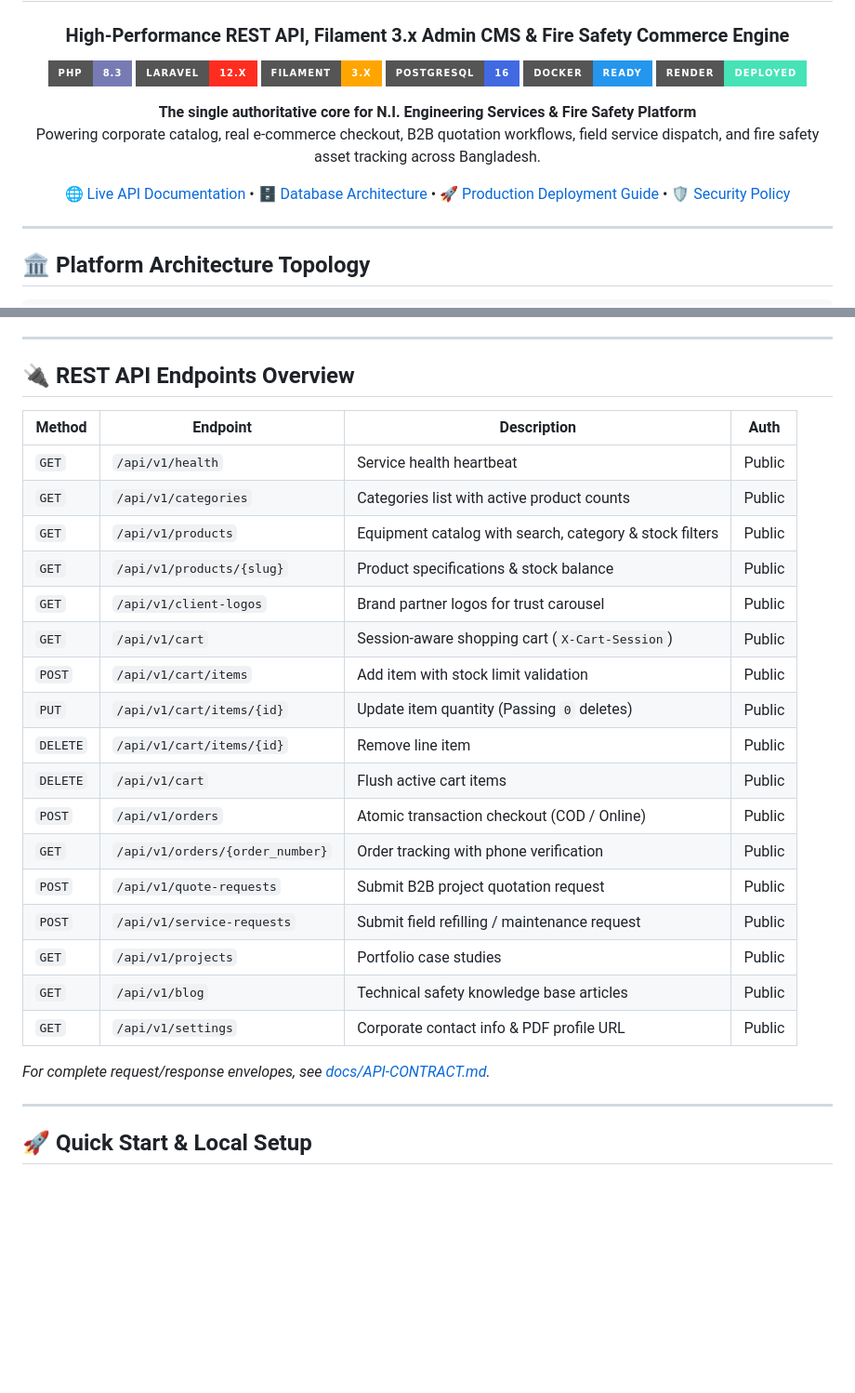
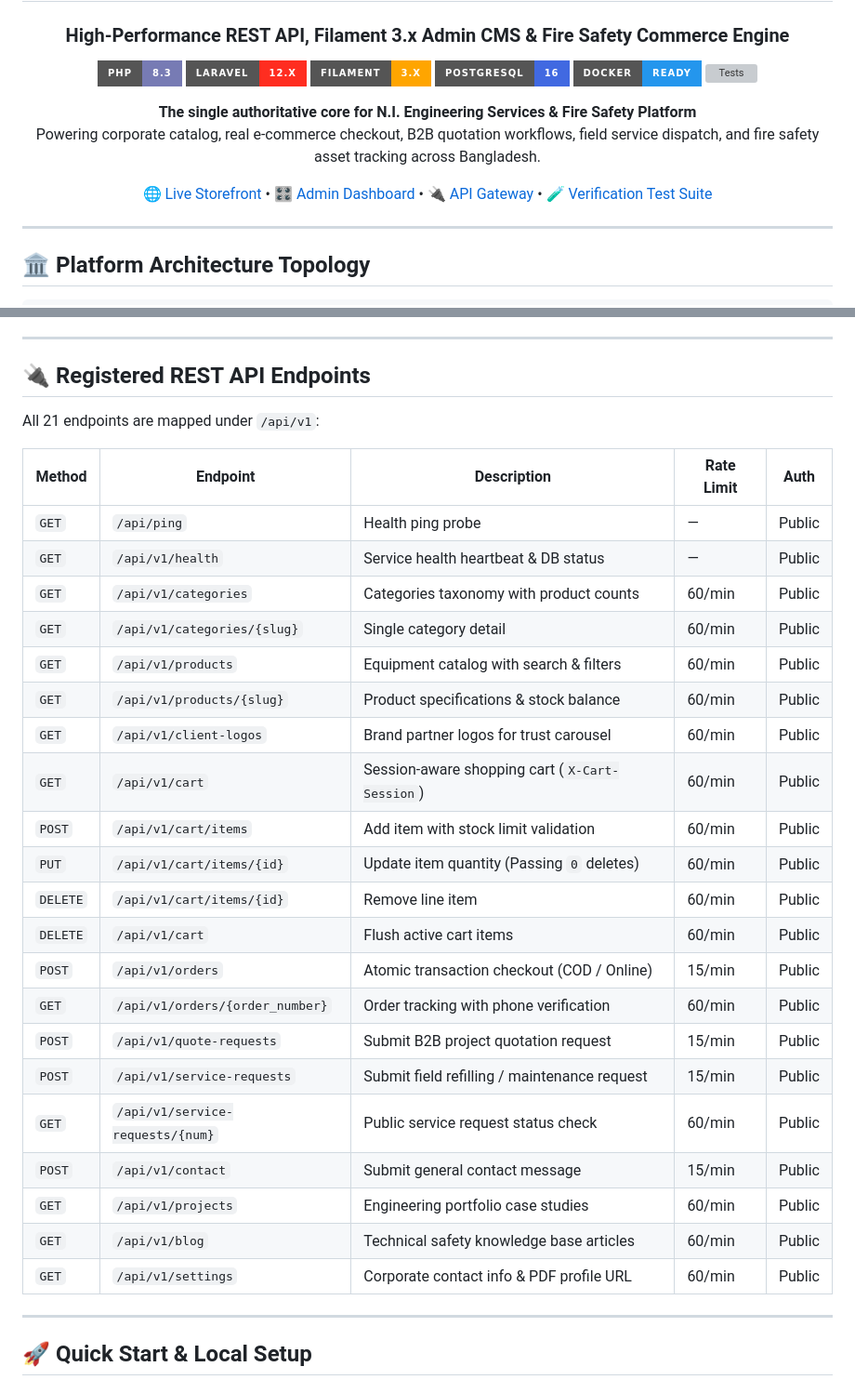
Before and after one commit to Naz365/backend_for_Nies, a Markdown page: README.md, 2 parts joined by grey strips. Shown at 93% size. Rendered like a GitHub page; badges without logos; blank space fills up the shorter version; grey boxes are pictures that could not be loaded.

Commit message:
docs(readme): update backend README with current 52-assertion test suite, API routes, and security hardening status

```diff
--- a/README.md
+++ b/README.md
@@ -8,14 +8,14 @@
 [![Filament](https://img.shields.io/badge/Filament-3.x-FFA500?style=for-the-badge&logo=filament&logoColor=white)](https://filamentphp.com)
 [![PostgreSQL](https://img.shields.io/badge/PostgreSQL-16-4169E1?style=for-the-badge&logo=postgresql&logoColor=white)](https://www.postgresql.org/)
 [![Docker](https://img.shields.io/badge/Docker-Ready-2496ED?style=for-the-badge&logo=docker&logoColor=white)](https://www.docker.com/)
-[![Render](https://img.shields.io/badge/Render-Deployed-46E3B7?style=for-the-badge&logo=render&logoColor=white)](https://render.com/)
+[![Tests](https://img.shields.io/badge/Automated_Tests-52%2F52_PASS-success?style=for-the-badge&logo=checkmarx&logoColor=white)](tests/verify_business_logic.php)
 
 <p align="center">
   <b>The single authoritative core for N.I. Engineering Services & Fire Safety Platform</b><br>
   Powering corporate catalog, real e-commerce checkout, B2B quotation workflows, field service dispatch, and fire safety asset tracking across Bangladesh.
 </p>
 
-[🌐 Live API Documentation](docs/API-CONTRACT.md) • [🗄️ Database Architecture](docs/DATABASE-MIGRATION.md) • [🚀 Production Deployment Guide](docs/PRODUCTION-DEPLOYMENT-GUIDE.md) • [🛡️ Security Policy](docs/SECURITY.md)
+[🌐 Live Storefront](https://niengineeringbd.com/) • [🎛️ Admin Dashboard](https://manage.niengineeringbd.com/) • [🔌 API Gateway](https://api.niengineeringbd.com/) • [🧪 Verification Test Suite](tests/verify_business_logic.php)
 
 </div>
 
@@ -70,29 +86,33 @@
 
 ---
 
-## 🔌 REST API Endpoints Overview
+## 🔌 Registered REST API Endpoints
 
-| Method | Endpoint | Description | Auth |
-|---|---|---|---|
-| `GET` | `/api/v1/health` | Service health heartbeat | Public |
-| `GET` | `/api/v1/categories` | Categories list with active product counts | Public |
-| `GET` | `/api/v1/products` | Equipment catalog with search, category & stock filters | Public |
-| `GET` | `/api/v1/products/{slug}` | Product specifications & stock balance | Public |
-| `GET` | `/api/v1/client-logos` | Brand partner logos for trust carousel | Public |
-| `GET` | `/api/v1/cart` | Session-aware shopping cart (`X-Cart-Session`) | Public |
-| `POST`| `/api/v1/cart/items` | Add item with stock limit validation | Public |
-| `PUT` | `/api/v1/cart/items/{id}` | Update item quantity (Passing `0` deletes) | Public |
-| `DELETE` | `/api/v1/cart/items/{id}` | Remove line item | Public |
-| `DELETE` | `/api/v1/cart` | Flush active cart items | Public |
-| `POST`| `/api/v1/orders` | Atomic transaction checkout (COD / Online) | Public |
-| `GET` | `/api/v1/orders/{order_number}` | Order tracking with phone verification | Public |
-| `POST`| `/api/v1/quote-requests` | Submit B2B project quotation request | Public |
-| `POST`| `/api/v1/service-requests` | Submit field refilling / maintenance request | Public |
-| `GET` | `/api/v1/projects` | Portfolio case studies | Public |
-| `GET` | `/api/v1/blog` | Technical safety knowledge base articles | Public |
-| `GET` | `/api/v1/settings` | Corporate contact info & PDF profile URL | Public |
+All 21 endpoints are mapped under `/api/v1`:
 
-*For complete request/response envelopes, see [docs/API-CONTRACT.md](docs/API-CONTRACT.md).*
+| Method | Endpoint | Description | Rate Limit | Auth |
+|---|---|---|---|---|
+| `GET` | `/api/ping` | Health ping probe | — | Public |
+| `GET` | `/api/v1/health` | Service health heartbeat & DB status | — | Public |
+| `GET` | `/api/v1/categories` | Categories taxonomy with product counts | 60/min | Public |
+| `GET` | `/api/v1/categories/{slug}` | Single category detail | 60/min | Public |
+| `GET` | `/api/v1/products` | Equipment catalog with search & filters | 60/min | Public |
+| `GET` | `/api/v1/products/{slug}` | Product specifications & stock balance | 60/min | Public |
+| `GET` | `/api/v1/client-logos` | Brand partner logos for trust carousel | 60/min | Public |
+| `GET` | `/api/v1/cart` | Session-aware shopping cart (`X-Cart-Session`) | 60/min | Public |
+| `POST`| `/api/v1/cart/items` | Add item with stock limit validation | 60/min | Public |
+| `PUT` | `/api/v1/cart/items/{id}` | Update item quantity (Passing `0` deletes) | 60/min | Public |
+| `DELETE` | `/api/v1/cart/items/{id}` | Remove line item | 60/min | Public |
+| `DELETE` | `/api/v1/cart` | Flush active cart items | 60/min | Public |
+| `POST`| `/api/v1/orders` | Atomic transaction checkout (COD / Online) | 15/min | Public |
+| `GET` | `/api/v1/orders/{order_number}` | Order tracking with phone verification | 60/min | Public |
+| `POST`| `/api/v1/quote-requests` | Submit B2B project quotation request | 15/min | Public |
+| `POST`| `/api/v1/service-requests` | Submit field refilling / maintenance request | 15/min | Public |
+| `GET` | `/api/v1/service-requests/{num}`| Public service request status check | 60/min | Public |
+| `POST`| `/api/v1/contact` | Submit general contact message | 15/min | Public |
+| `GET` | `/api/v1/projects` | Engineering portfolio case studies | 60/min | Public |
+| `GET` | `/api/v1/blog` | Technical safety knowledge base articles | 60/min | Public |
+| `GET` | `/api/v1/settings` | Corporate contact info & PDF profile URL | 60/min | Public |
 
 ---
 
```
Also changed, not shown: other parts of README.md (+41 -39 lines).
